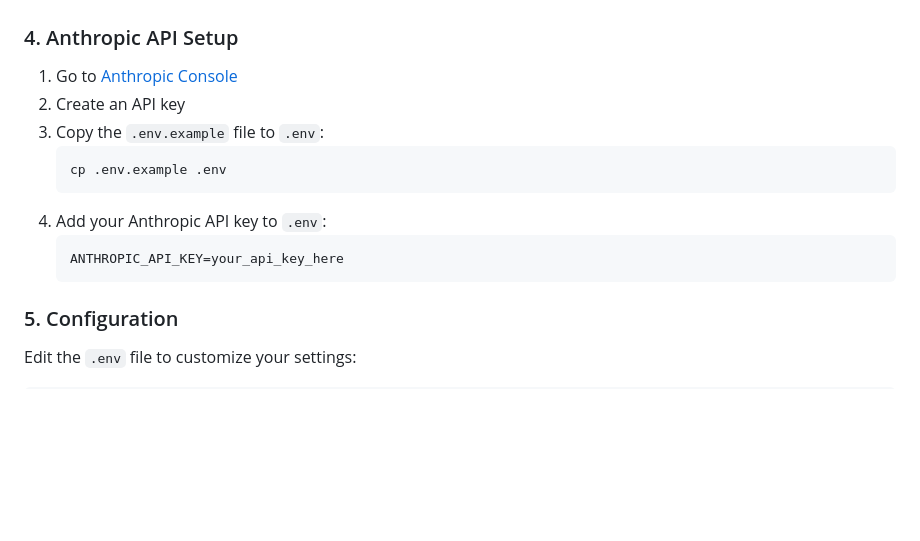
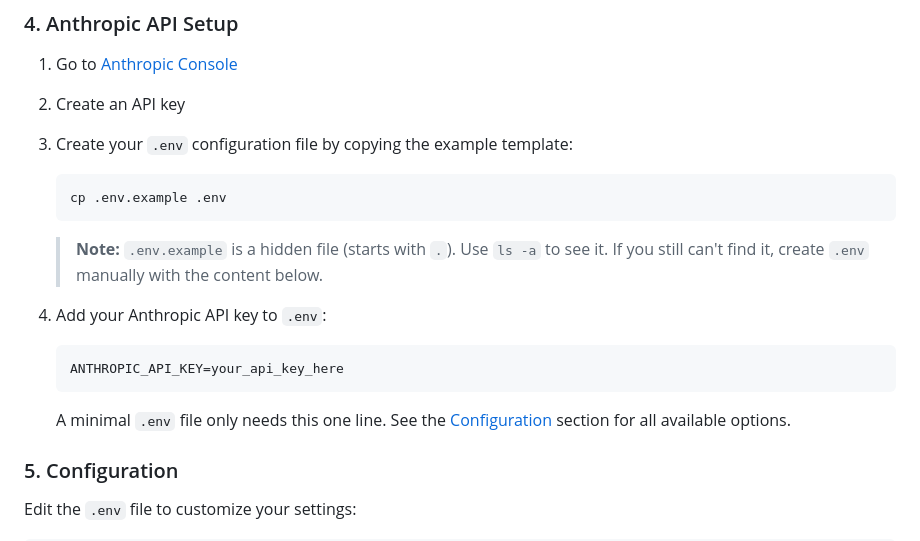
Before and after one commit to GitHubBlossom/WID, a Markdown page: README.md, the part around the change. GitHub-like rendering; blank space fills up the shorter version.

Commit message:
Clarify .env.example is a hidden file in setup docs
Add notes explaining that .env.example starts with a dot and won't
appear in a regular ls listing. Suggest ls -a to find it, and provide
a fallback for creating .env manually if the example file can't be
found.

https://claude.ai/code/session_01XGMfd3aWprZjzuHgEUG3Fi

````diff
--- a/README.md
+++ b/README.md
@@ -52,14 +52,18 @@ pip install -r requirements.txt
 
 1. Go to [Anthropic Console](https://console.anthropic.com/)
 2. Create an API key
-3. Copy the `.env.example` file to `.env`:
+3. Create your `.env` configuration file by copying the example template:
    ```bash
    cp .env.example .env
    ```
+   > **Note:** `.env.example` is a hidden file (starts with `.`). Use `ls -a` to see it.
+   > If you still can't find it, create `.env` manually with the content below.
+
 4. Add your Anthropic API key to `.env`:
    ```
    ANTHROPIC_API_KEY=your_api_key_here
    ```
+   A minimal `.env` file only needs this one line. See the [Configuration](#5-configuration) section for all available options.
 
 ### 5. Configuration
 
````
Also changed, not shown: SETUP.md (+3 -0 lines).
